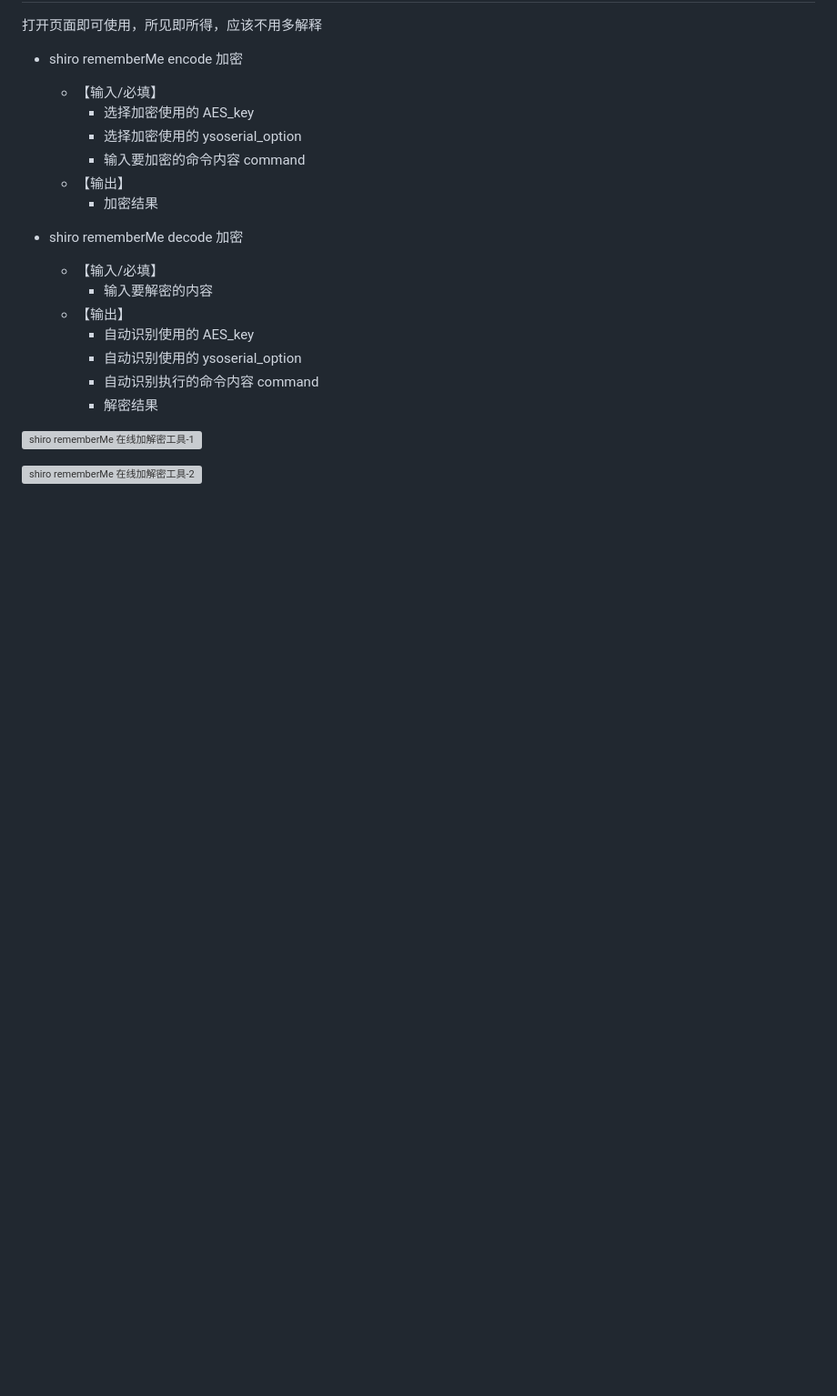
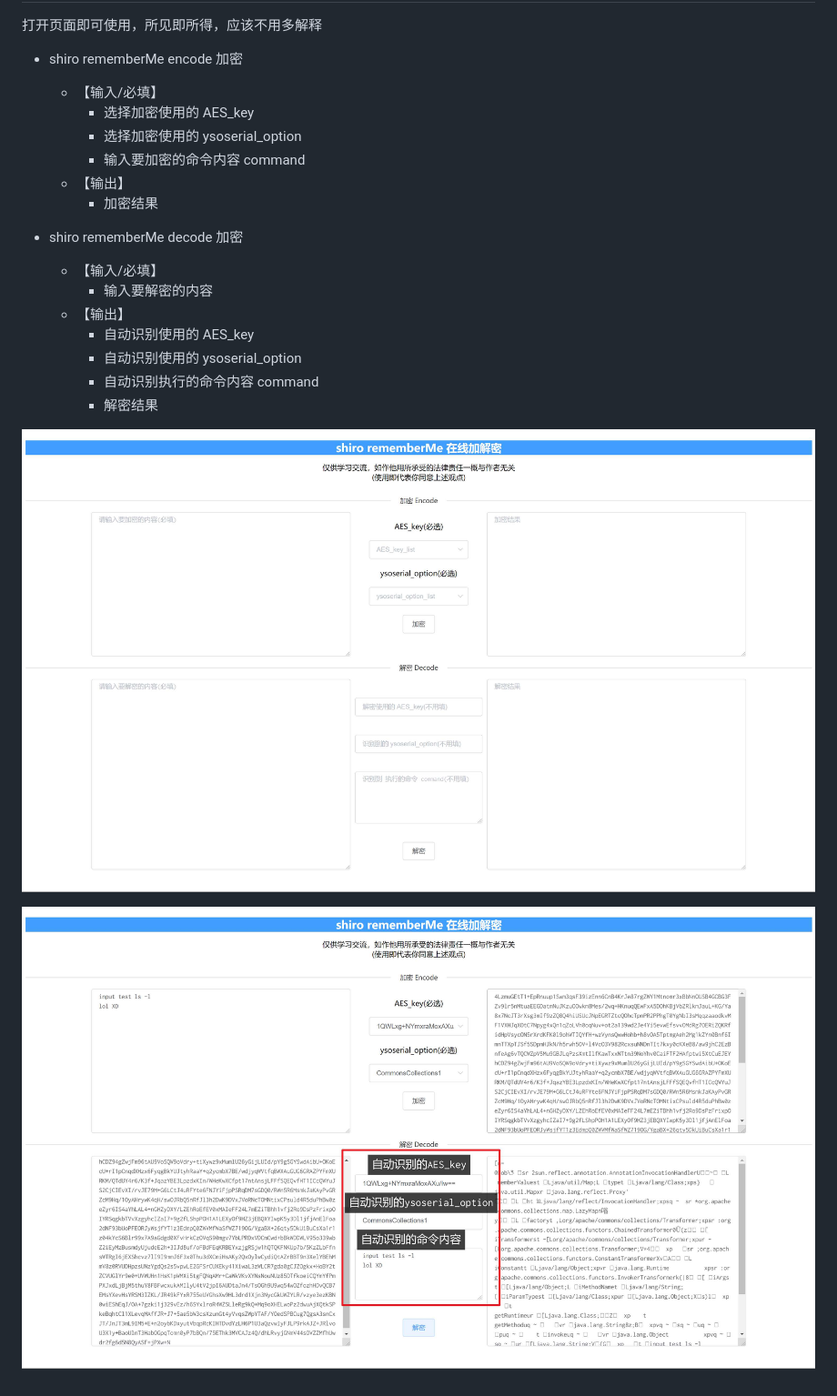
Before and after one commit to M-Kings/WEB-shiro_rememberMe_encode_decode, a Markdown page: README.md, the part around the change. Shown: that part at 91% size. Drawn GitHub-style; pictures changed too: webapp-shiro-1.jpg (added), webapp-shiro-2.jpg (added); blank space fills up the shorter version; grey boxes are pictures that could not be loaded.

Commit message:
update image
update image

```diff
--- a/README.md
+++ b/README.md
@@ -54,6 +54,6 @@
     - 自动识别执行的命令内容 command
     - 解密结果
 
-![shiro rememberMe 在线加解密工具-1](https://github.com/M-Kings/WEB-shiro_rememberMe_encode_decode/blob/master/webapp-shiro-1.png)
+![shiro rememberMe 在线加解密工具-1](https://github.com/M-Kings/WEB-shiro_rememberMe_encode_decode/blob/master/webapp-shiro-1.jpg)
 
-![shiro rememberMe 在线加解密工具-2](https://github.com/M-Kings/WEB-shiro_rememberMe_encode_decode/blob/master/webapp-shiro-2.png)
+![shiro rememberMe 在线加解密工具-2](https://github.com/M-Kings/WEB-shiro_rememberMe_encode_decode/blob/master/webapp-shiro-2.jpg)
```
